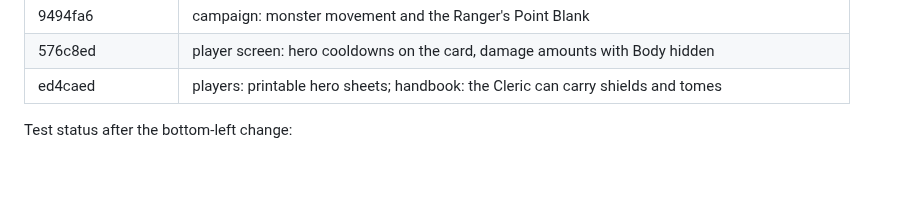
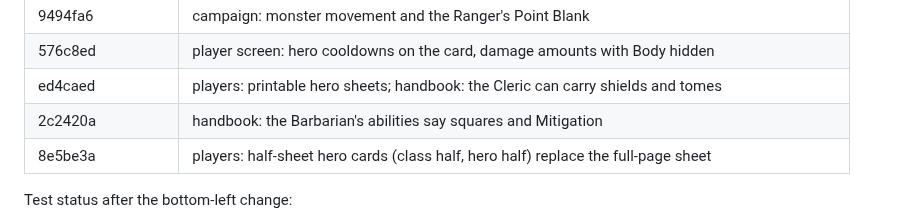
Before and after one commit to Ko-stant/dungeon-campaign-engine, a Markdown page: docs/UPGRADE_AND_PIVOT_TODO.md, the part around one of its changes. Rendered like a GitHub page; blank space fills up the shorter version.

Commit message:
Docs: record the handbook and half-sheet commits
Co-Authored-By: Claude Opus 5.5 <noreply@anthropic.com>

```diff
--- a/docs/UPGRADE_AND_PIVOT_TODO.md
+++ b/docs/UPGRADE_AND_PIVOT_TODO.md
@@ -112,6 +112,8 @@ Commits (oldest first):
 | 9494fa6 | campaign: monster movement and the Ranger's Point Blank |
 | 576c8ed | player screen: hero cooldowns on the card, damage amounts with Body hidden |
 | ed4caed | players: printable hero sheets; handbook: the Cleric can carry shields and tomes |
+| 2c2420a | handbook: the Barbarian's abilities say squares and Mitigation |
+| 8e5be3a | players: half-sheet hero cards (class half, hero half) replace the full-page sheet |
 
 Test status after the bottom-left change:
 - `make test`: 102 Go tests, 0 failures (DB tests skip without a URL).
```
Also changed, not shown: other parts of docs/UPGRADE_AND_PIVOT_TODO.md (+1 -1 lines).
